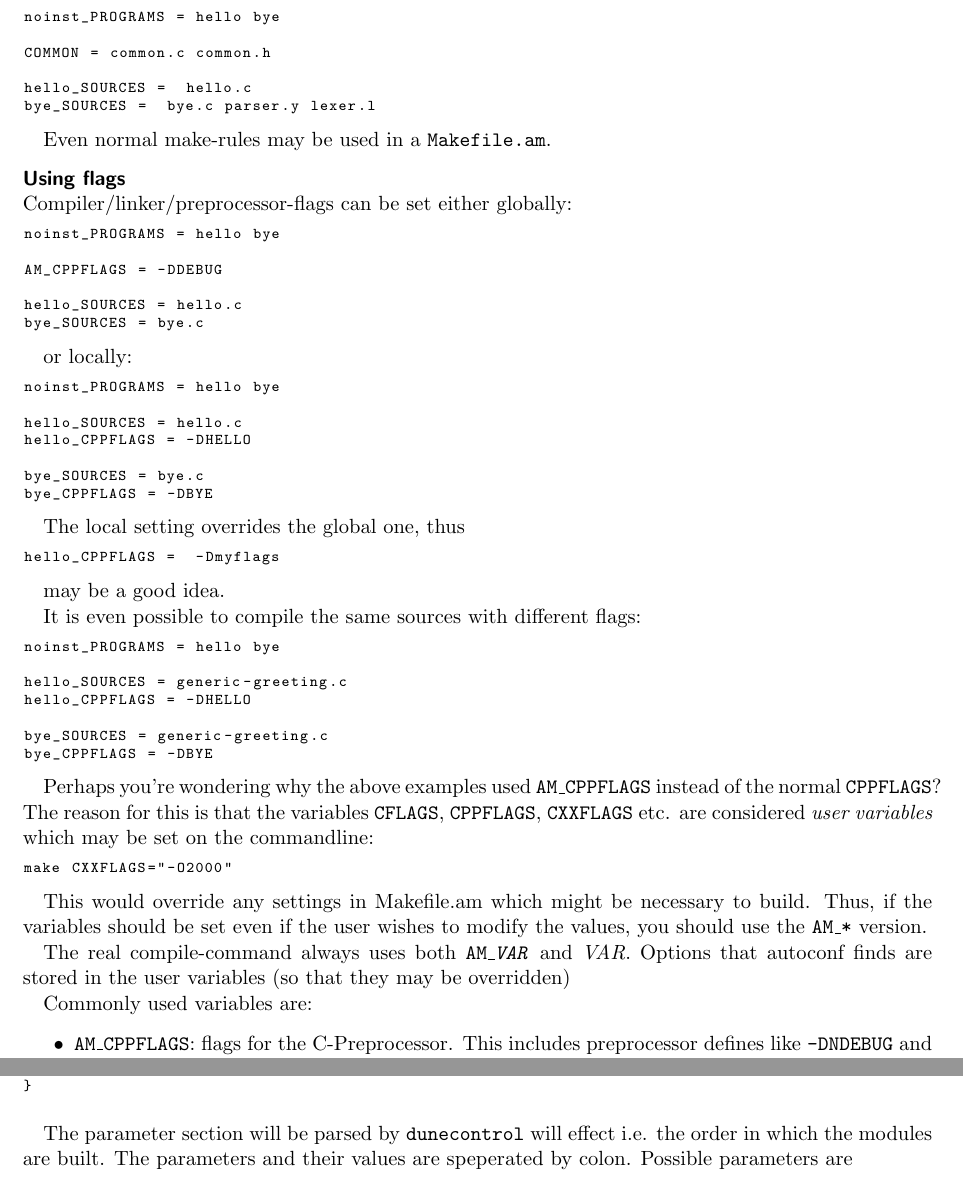
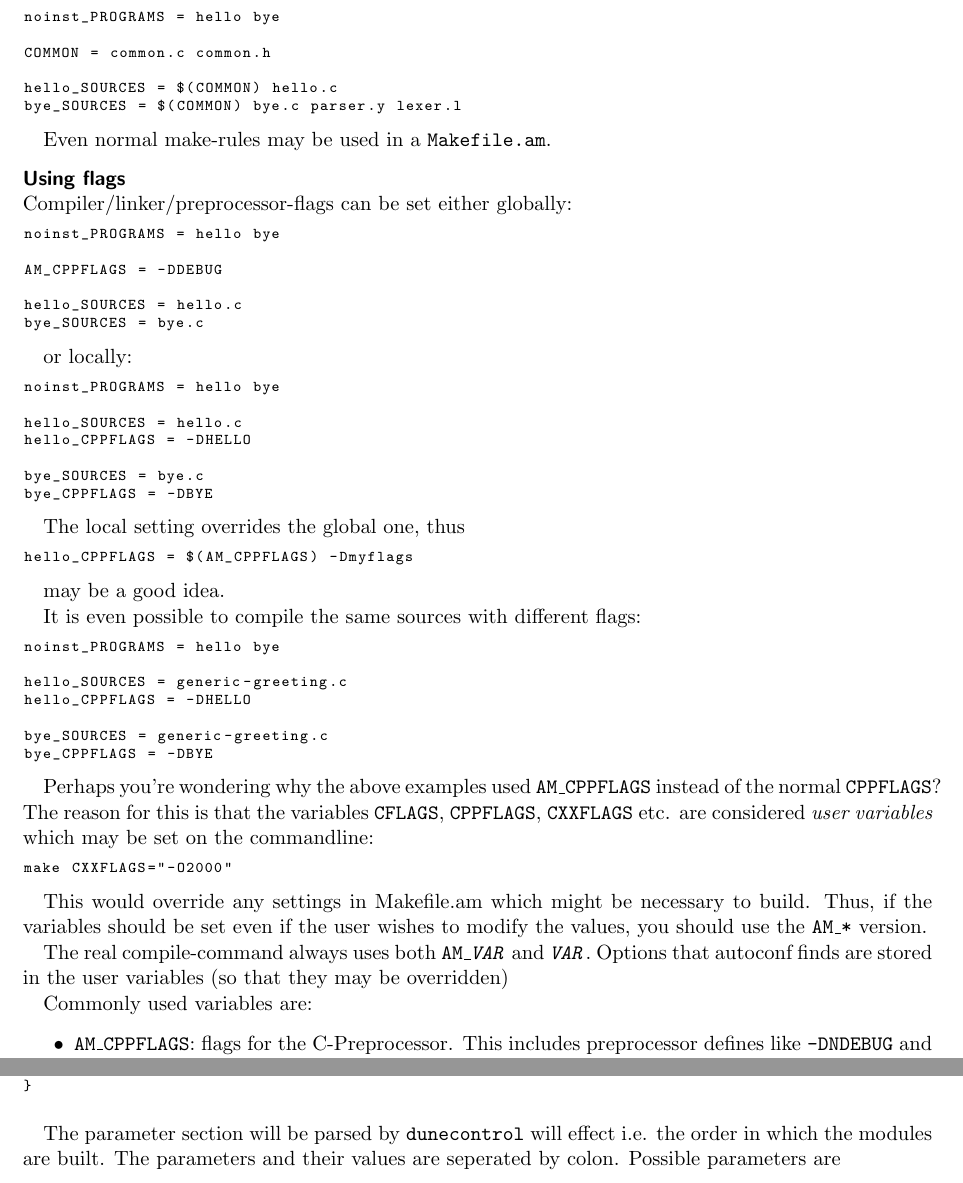
Before and after one commit to renefritze/dune-common-old, a LaTeX document (doc/buildsystem/buildsystem.tex): two parts of pages 5 and 9 of 13, joined at a grey line, cut so that both start at the same text. Compiled offline with LaTeX, dvips and Ghostscript; the source files are stored in an older character set and shown here as Unicode; an older LaTeX class or package is replaced by its successor.

Commit message:
* $(VARIABLE) was missing from some automake examples * spelling corrections * formatting corrections
git-svn-id: https://svn.dune-project.org/svn/dune-common/trunk@4687 419231ca-4411-0410-aba2-fc6cf8c4f609

```diff
--- a/doc/buildsystem/buildsystem.tex
+++ b/doc/buildsystem/buildsystem.tex
@@ -269,8 +269,8 @@ noinst_PROGRAMS = hello bye
 
 COMMON = common.c common.h
 
-hello_SOURCES =  hello.c
-bye_SOURCES =  bye.c parser.y lexer.l
+hello_SOURCES = $(COMMON) hello.c
+bye_SOURCES = $(COMMON) bye.c parser.y lexer.l
 \end{lstlisting}
 
 Even normal make-rules may be used in a \makefileam.
@@ -303,7 +303,7 @@ bye_CPPFLAGS = -DBYE
 The local setting overrides the global one, thus
 
 \begin{lstlisting}[language=make]
-hello_CPPFLAGS =  -Dmyflags
+hello_CPPFLAGS = $(AM_CPPFLAGS) -Dmyflags
 \end{lstlisting}
 
 may be a good idea.
@@ -336,7 +336,7 @@ user wishes to modify the values, you should use the \texttt{AM\_*}
 version.
 
 The real compile-command always uses both \texttt{AM\_\textit{VAR}} and
-\texttt{\it VAR}. Options that
+\texttt{\textit{VAR}}. Options that
 autoconf finds are stored in the user variables (so that they may be
 overridden)
 
@@ -606,7 +606,7 @@ run_configure () {
 
 The parameter section will be parsed by \dunecontrol will effect
 i.e. the order in which the modules are built. The parameters and
-their values are speperated by colon. Possible parameters are
+their values are seperated by colon. Possible parameters are
 \begin{itemize}
 \item \texttt{Module} (\em required\em) is the name of the module. The
   name is of the form \texttt{[a-zA-Z0-9\_]+}.
```
Also changed, not shown: doc/buildsystem/buildsystem.tex (7 more changed lines).
